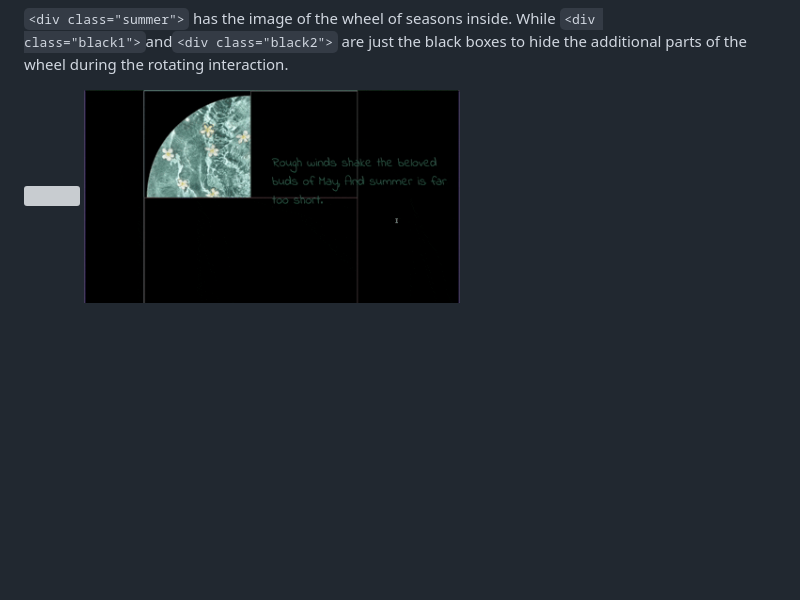
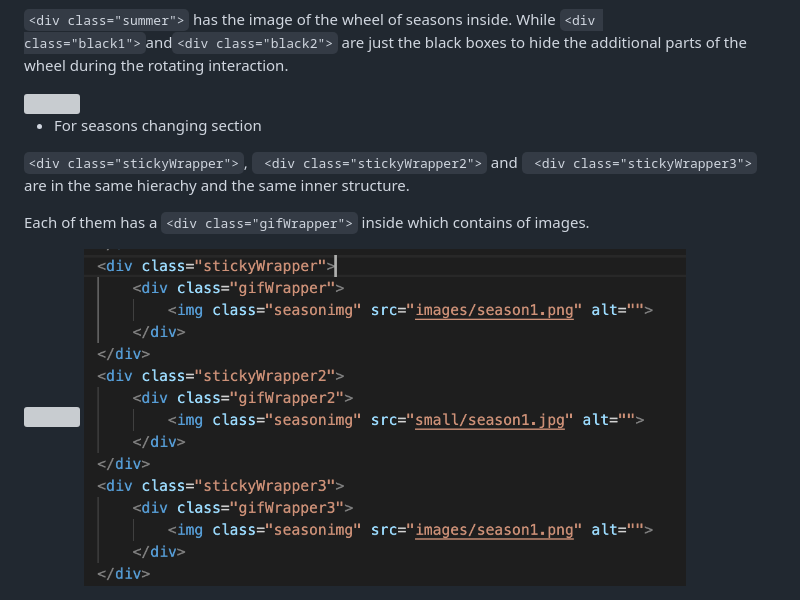
Before and after one commit to lo2272-hub/Communication-Lab, a Markdown page: Project2/README.md, the part around the change. GitHub-like rendering; pictures changed too: Project2/changeDiv.png (added); blank space fills up the shorter version; grey boxes are pictures that could not be loaded.

````diff
--- a/Project2/README.md
+++ b/Project2/README.md
@@ -132,4 +132,12 @@
 ```<div class="summer">``` has the image of the wheel of seasons inside. While ```<div class="black1">```and```<div class="black2">``` are just the black boxes to hide the additional parts of the wheel during the rotating interaction.
 
 <img src="wheel1.png" width=80%>
-<img src="wheel.gif" width=50%>
+
+- For seasons changing section
+
+```<div class="stickyWrapper">```, ``` <div class="stickyWrapper2">``` and ``` <div class="stickyWrapper3">``` are in the same hierachy and the same inner structure.
+
+Each of them has a ```<div class="gifWrapper">``` inside which contains of images.
+
+<img src="change.png" width=80%>
+<img src="changeDiv.png" width=80%>
````
Also changed, not shown: 2 other files.
